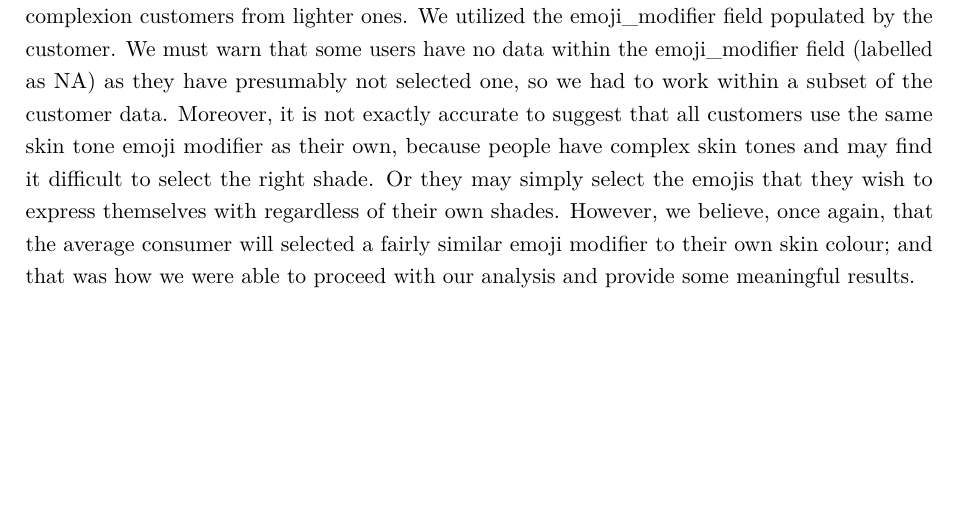
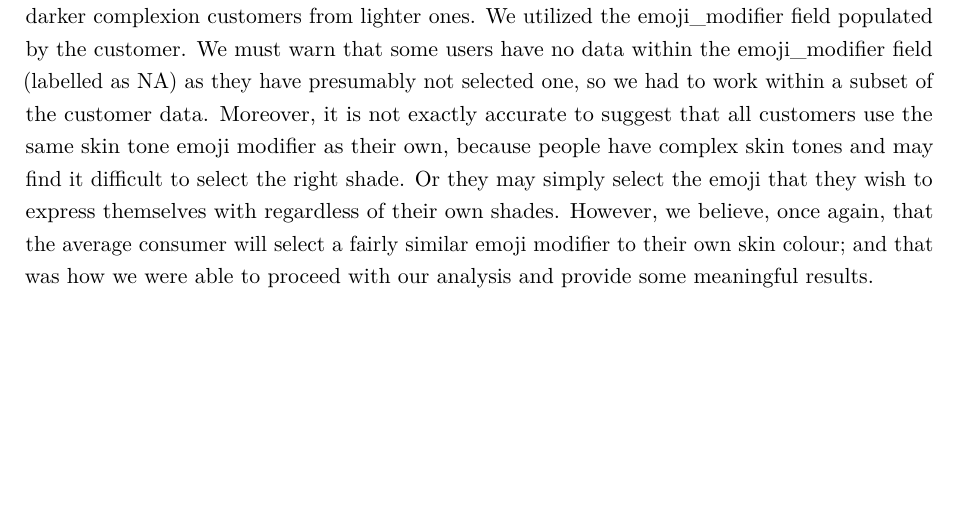
Before and after one commit to R300G/sta303-w22-final-project-template, an R Markdown document (sta303-final-project.Rmd): part of page 6 of 9, cut so that both start at the same text. Rendered offline with R 4.5, knitr and Pandoc, then LaTeX, with nearby package versions.

Commit message:
update limitations section

```diff
--- a/sta303-final-project.Rmd
+++ b/sta303-final-project.Rmd
@@ -97,7 +97,7 @@ _In this section you will summarize your findings across all the research questi
 
 Simplicity believes in transparency and as such, we find it important to disclose the limitations of our research and findings in order for our clients to feel confident with what they are receiving. Since we do not have information on individual income, we had to improvise. We cleverly pulled income information based on postal code from the postal code conversion file (2016 census geography, August 2021 postal codes) provided to us as University of Toronto students. Thus, we only have a general sense of the wealth of a customer based on the neighbourhood they live in. It may not be exactly accurate per consumer considering that high income individuals may reside in low income neighbourhoods and the opposite is true too; however we believe that our analysis provides insights as to the average buying behaviours of your wearables consumers, important when answering you first set of questions.
 
-Another limitation we encountered was discovered when tackling your second set of questions regarding the racial complaints against Mingar's devices. Since, as mentioned, Mingar does not collect any data on the racial ethnicity of its users, we had to get creative with identifying darker complexion customers from lighter ones. We utilized the emoji_modifier field populated by the customer. We must warn that some users have no data within the emoji_modifier field (labelled as NA) as they have presumably not selected one, so we had to work within a subset of the customer data. Moreover, it is not exactly accurate to suggest that all customers use the same skin tone emoji modifier as their own, because people have complex skin tones and may find it difficult to select the right shade. Or they may simply select the emojis that they wish to express themselves with regardless of their own shades. However, we believe, once again, that the average consumer will selected a fairly similar emoji modifier to their own skin colour; and that was how we were able to proceed with our analysis and provide some meaningful results.
+Another limitation we encountered was discovered when tackling your second set of questions regarding the racial complaints against Mingar's devices. Since, as mentioned, Mingar does not collect any data on the racial ethnicity of its users, we had to get creative with identifying darker complexion customers from lighter ones. We utilized the emoji_modifier field populated by the customer. We must warn that some users have no data within the emoji_modifier field (labelled as NA) as they have presumably not selected one, so we had to work within a subset of the customer data. Moreover, it is not exactly accurate to suggest that all customers use the same skin tone emoji modifier as their own, because people have complex skin tones and may find it difficult to select the right shade. Or they may simply select the emoji that they wish to express themselves with regardless of their own shades. However, we believe, once again, that the average consumer will select a fairly similar emoji modifier to their own skin colour; and that was how we were able to proceed with our analysis and provide some meaningful results.
 
 \newpage
 # Consultant information
```
